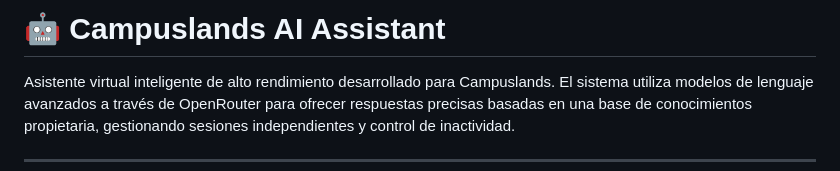
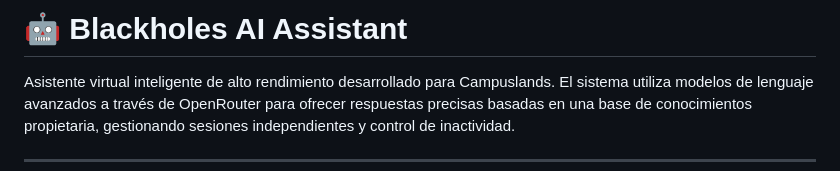
Before and after one commit to SantiagoRuedaGarciaPer/BlackHoles_IA_Asistant, a Markdown page: README.md, the part around the change. Drawn GitHub-style.

Commit message:
Rename project in README to 'Blackholes AI Assistant'
Updated the project name from 'Campuslands AI Assistant' to 'Blackholes AI Assistant'.

```diff
--- a/README.md
+++ b/README.md
@@ -1,4 +1,4 @@
-# 🤖 Campuslands AI Assistant
+# 🤖 Blackholes AI Assistant
 
 Asistente virtual inteligente de alto rendimiento desarrollado para Campuslands. El sistema utiliza modelos de lenguaje avanzados a través de OpenRouter para ofrecer respuestas precisas basadas en una base de conocimientos propietaria, gestionando sesiones independientes y control de inactividad.
 
```
